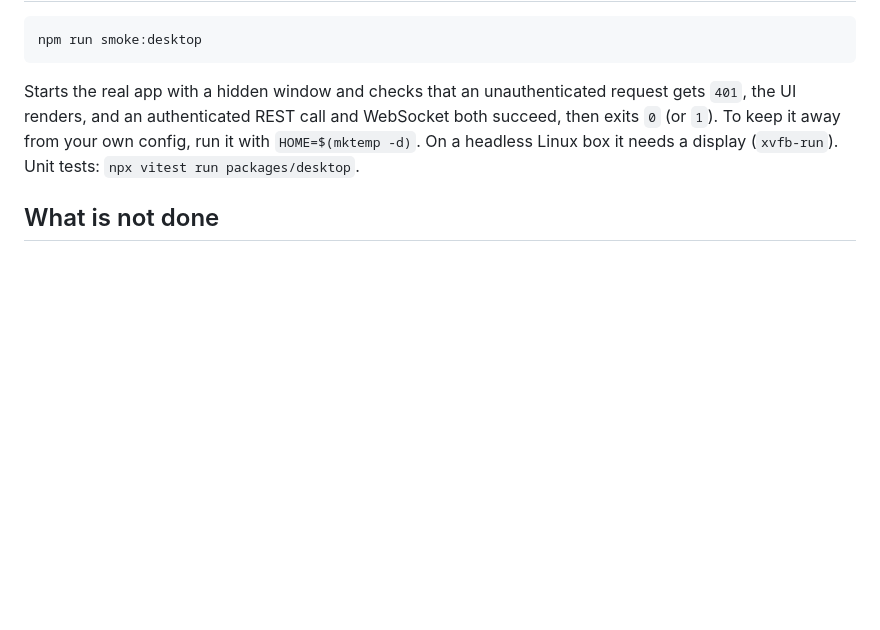
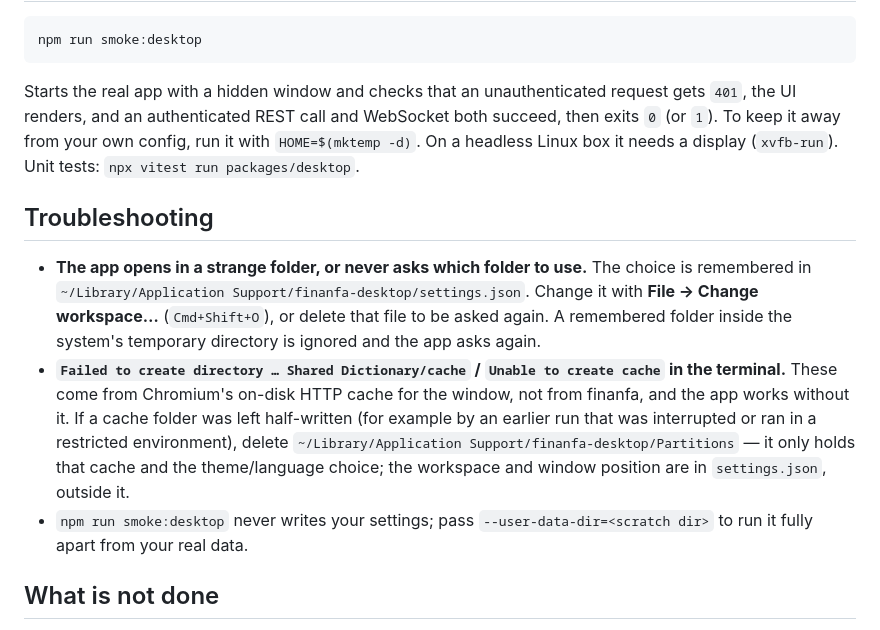
Before and after one commit to Ronaldo-F-dev/finanfa-code, a Markdown page: docs/desktop.md, the part around the change. Drawn GitHub-style; blank space fills up the shorter version.

Commit message:
docs(desktop): troubleshooting for the workspace choice and Chromium's cache messages

```diff
--- a/docs/desktop.md
+++ b/docs/desktop.md
@@ -58,6 +58,20 @@ UI renders, and an authenticated REST call and WebSocket both succeed, then exit
 To keep it away from your own config, run it with `HOME=$(mktemp -d)`. On a headless Linux box it needs a
 display (`xvfb-run`). Unit tests: `npx vitest run packages/desktop`.
 
+## Troubleshooting
+
+- **The app opens in a strange folder, or never asks which folder to use.** The choice is remembered in
+  `~/Library/Application Support/finanfa-desktop/settings.json`. Change it with **File → Change workspace…**
+  (`Cmd+Shift+O`), or delete that file to be asked again. A remembered folder inside the system's temporary
+  directory is ignored and the app asks again.
+- **`Failed to create directory … Shared Dictionary/cache` / `Unable to create cache` in the terminal.** These come
+  from Chromium's on-disk HTTP cache for the window, not from finanfa, and the app works without it. If a cache
+  folder was left half-written (for example by an earlier run that was interrupted or ran in a restricted
+  environment), delete `~/Library/Application Support/finanfa-desktop/Partitions` — it only holds that cache and the
+  theme/language choice; the workspace and window position are in `settings.json`, outside it.
+- `npm run smoke:desktop` never writes your settings; pass `--user-data-dir=<scratch dir>` to run it fully apart
+  from your real data.
+
 ## What is not done
 
 - **Installers and auto-update.** Packaging means bundling the server for Electron
```
